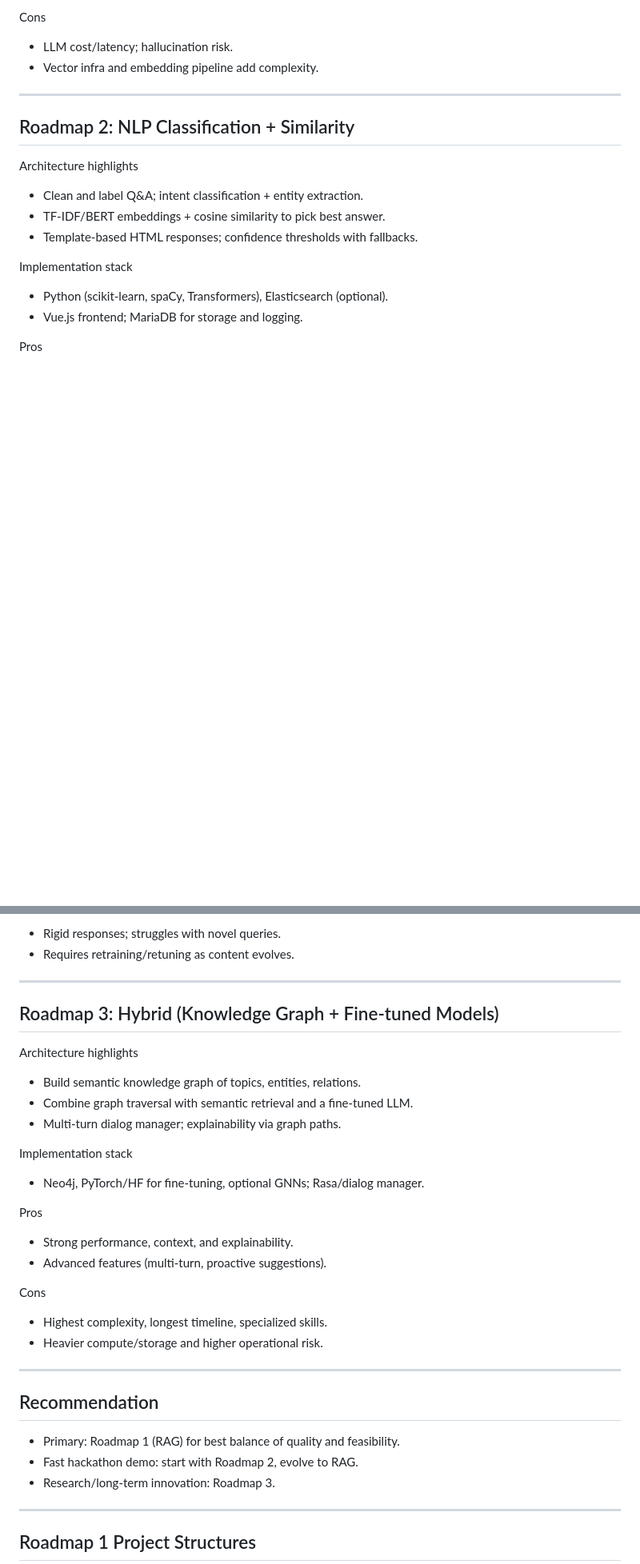
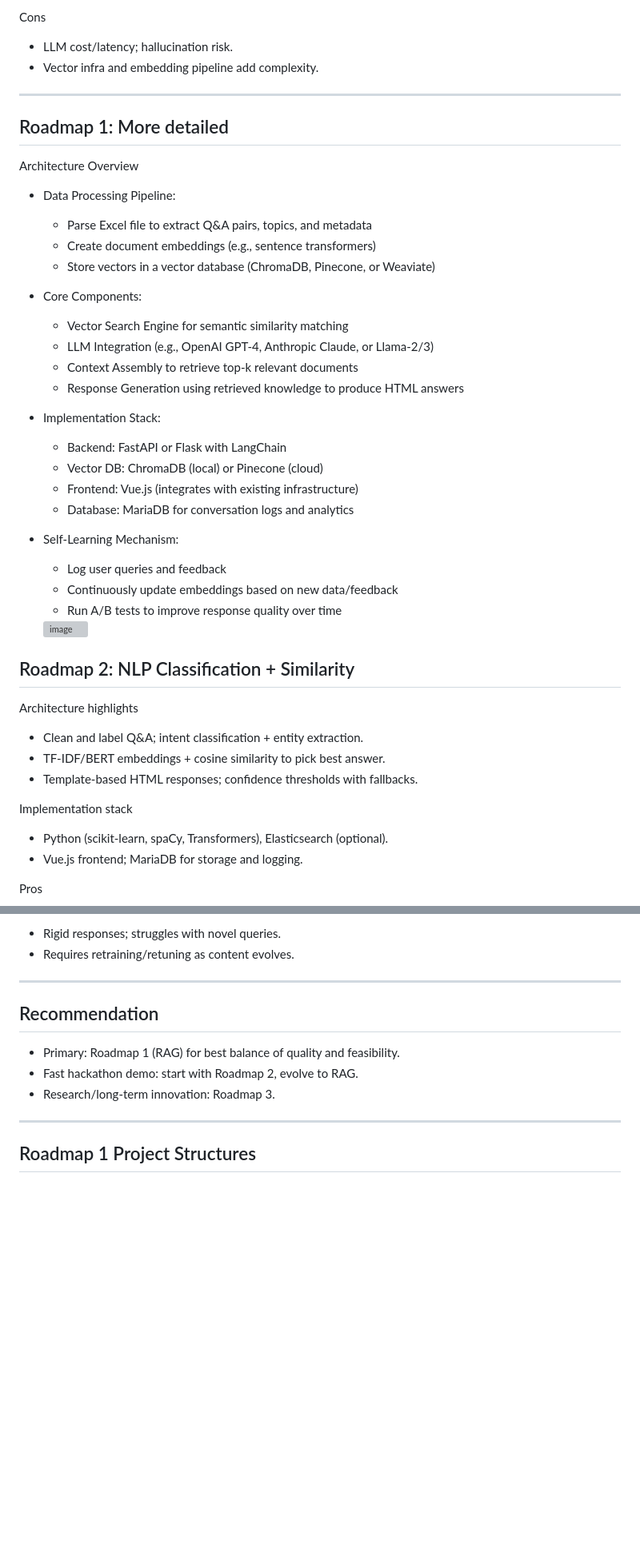
Before and after one commit to lucasperrier/ESILV_IBM_Hackathon_Team13, a Markdown page: LucasPerrier.md, 2 parts joined by grey strips. Shown at 80% size. Drawn GitHub-style; blank space fills up the shorter version; grey boxes are pictures that could not be loaded.

Commit message:
Expand Roadmap 1 with architecture and implementation details
Added detailed architecture overview and implementation stack for Roadmap 1, including data processing, core components, and self-learning mechanisms.

```diff
--- a/LucasPerrier.md
+++ b/LucasPerrier.md
@@ -33,6 +61,34 @@ Cons
 
 ---
 
+## Roadmap 1: More detailed
+
+Architecture Overview
+
+- Data Processing Pipeline:
+  - Parse Excel file to extract Q&A pairs, topics, and metadata
+  - Create document embeddings (e.g., sentence transformers)
+  - Store vectors in a vector database (ChromaDB, Pinecone, or Weaviate)
+
+- Core Components:
+  - Vector Search Engine for semantic similarity matching
+  - LLM Integration (e.g., OpenAI GPT-4, Anthropic Claude, or Llama-2/3)
+  - Context Assembly to retrieve top-k relevant documents
+  - Response Generation using retrieved knowledge to produce HTML answers
+
+- Implementation Stack:
+  - Backend: FastAPI or Flask with LangChain
+  - Vector DB: ChromaDB (local) or Pinecone (cloud)
+  - Frontend: Vue.js (integrates with existing infrastructure)
+  - Database: MariaDB for conversation logs and analytics
+
+- Self-Learning Mechanism:
+  - Log user queries and feedback
+  - Continuously update embeddings based on new data/feedback
+  - Run A/B tests to improve response quality over time
+
+  <img width="768" height="821" alt="image" src="https://github.com/user-attachments/assets/1b59dae4-bd06-4e13-b14a-3ef184365630" />
+
 ## Roadmap 2: NLP Classification + Similarity
 
 Architecture highlights
@@ -54,25 +110,6 @@ Cons
 
 ---
 
-## Roadmap 3: Hybrid (Knowledge Graph + Fine-tuned Models)
-
-Architecture highlights
-- Build semantic knowledge graph of topics, entities, relations.
-- Combine graph traversal with semantic retrieval and a fine-tuned LLM.
-- Multi-turn dialog manager; explainability via graph paths.
-
-Implementation stack
-- Neo4j, PyTorch/HF for fine-tuning, optional GNNs; Rasa/dialog manager.
-
-Pros
-- Strong performance, context, and explainability.
-- Advanced features (multi-turn, proactive suggestions).
-
-Cons
-- Highest complexity, longest timeline, specialized skills.
-- Heavier compute/storage and higher operational risk.
-
----
 
 ## Recommendation
 - Primary: Roadmap 1 (RAG) for best balance of quality and feasibility.
```
Also changed, not shown: other parts of LucasPerrier.md (+28 -0 lines).
